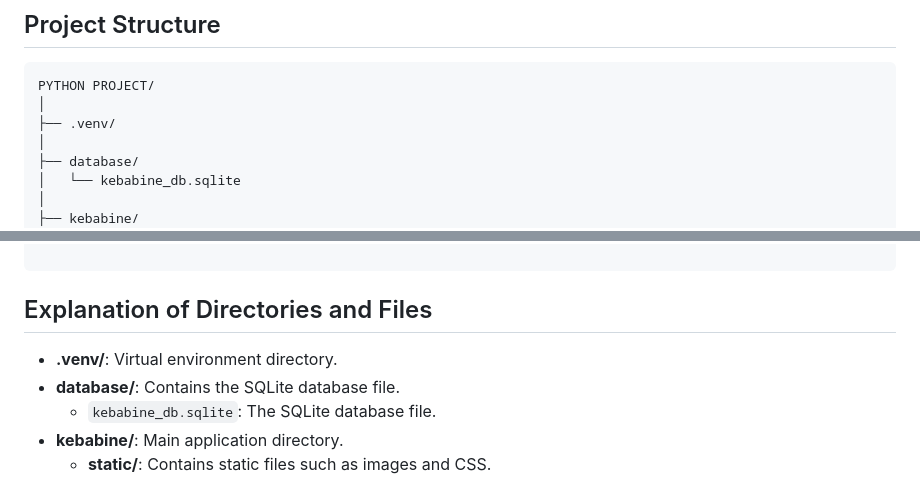
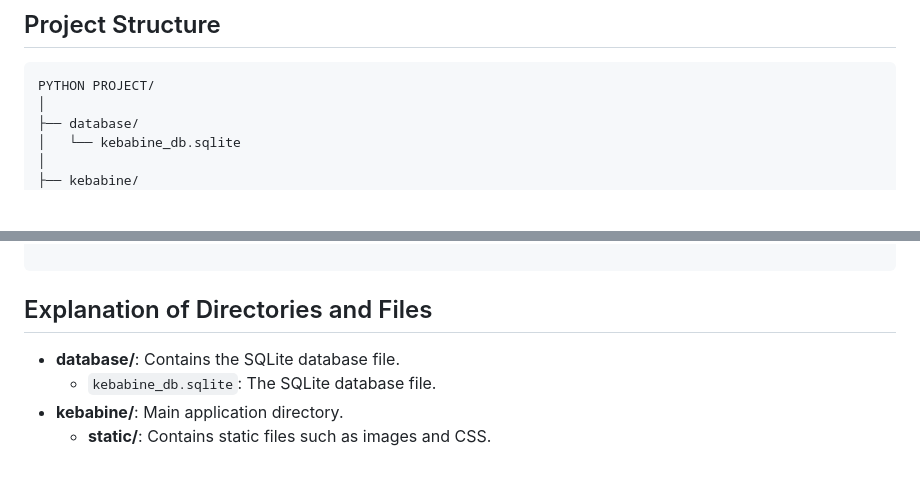
Before and after one commit to GiedriusMar/Kebabine_using_Python_Flask, a Markdown page: README.md, 2 parts joined by grey strips. Rendered like a GitHub page; blank space fills up the shorter version.

````diff
--- a/README.md
+++ b/README.md
@@ -24,8 +24,6 @@ The application simulates a simple kebab shop where users can browse the menu, p
 
 ```
 PYTHON PROJECT/
-│
-├── .venv/
 │
 ├── database/
 │   └── kebabine_db.sqlite
@@ -66,7 +64,6 @@ PYTHON PROJECT/
 ```
 ## Explanation of Directories and Files
 
-- **.venv/**: Virtual environment directory.
 - **database/**: Contains the SQLite database file.
   - `kebabine_db.sqlite`: The SQLite database file.
 - **kebabine/**: Main application directory.
````
